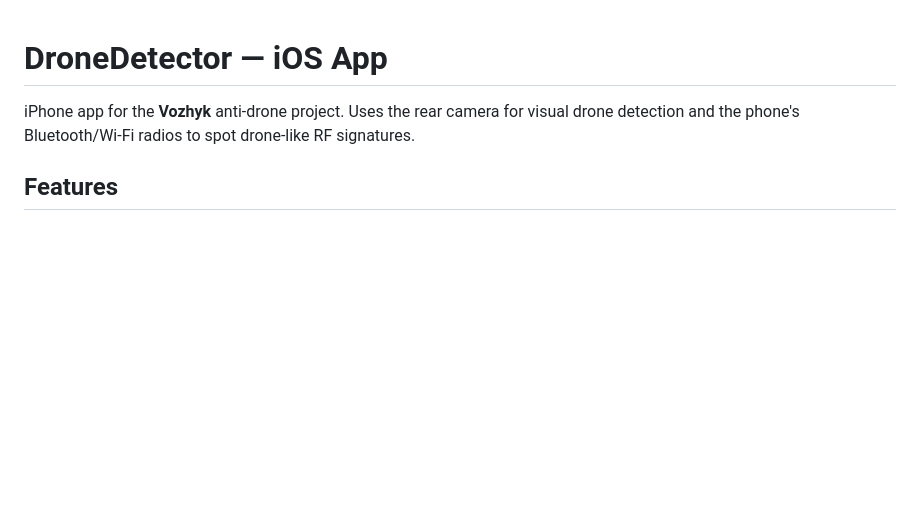
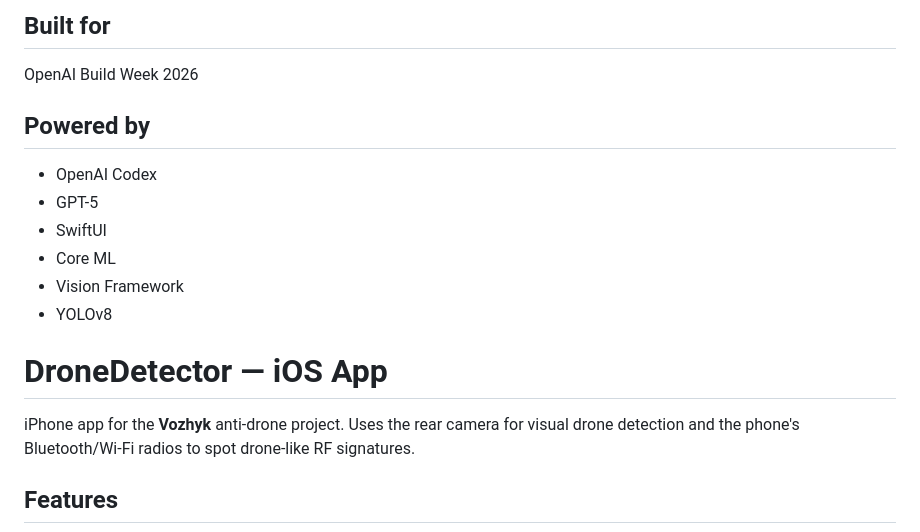
Before and after one commit to comsompom/vozhyk, a Markdown page: iphone_detector/README.md, the part around the change. Drawn GitHub-style; blank space fills up the shorter version.

```diff
--- a/iphone_detector/README.md
+++ b/iphone_detector/README.md
@@ -1,3 +1,16 @@
+## Built for
+
+OpenAI Build Week 2026
+
+## Powered by
+
+- OpenAI Codex
+- GPT-5
+- SwiftUI
+- Core ML
+- Vision Framework
+- YOLOv8
+
 # DroneDetector — iOS App
 
 iPhone app for the **Vozhyk** anti-drone project. Uses the rear camera for visual drone detection and the phone's Bluetooth/Wi-Fi radios to spot drone-like RF signatures.
```
